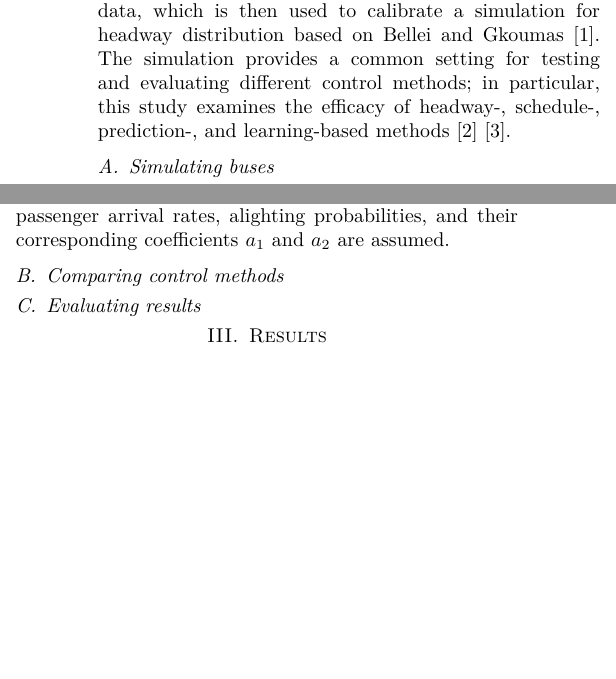
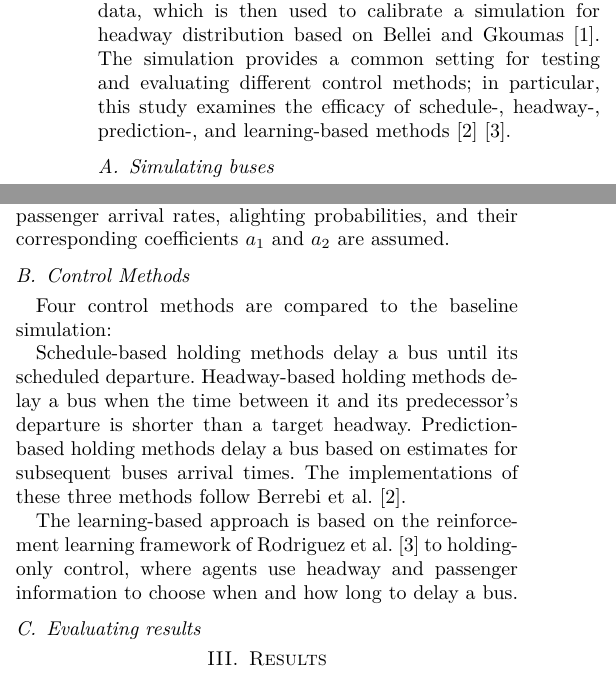
Before and after one commit to yumenegi/reCUMTD, a LaTeX paper (report/main.tex): two parts of the columns of the page before the commit and two parts of the columns of page 1 of 2 after it, joined at a grey line, cut so that both start at the same text, the shorter picture padded with empty space. Compiled offline with XeLaTeX; a missing font is replaced by an installed copy or a similar font; a LaTeX package or settings file that is missing is left out.

Commit message:
more work on Methodology

```diff
--- a/report/main.tex
+++ b/report/main.tex
@@ -62,7 +62,7 @@
 This study examines bus bunching on the Champaign-Urbana Mass Transit District (MTD) network and compares methods for controlling it.
 The proposed approach uses MTD's public APIs to gather real-world GPS location data, which is then used to calibrate a simulation for headway distribution based on Bellei and Gkoumas~\cite{bellei2010}.
 The simulation provides a common setting for testing and evaluating different control methods;
-in particular, this study examines the efficacy of headway-, schedule-, prediction-, and learning-based methods~\cite{berrebi2018holding}\cite{rodriguez2023}.
+in particular, this study examines the efficacy of schedule-, headway-, prediction-, and learning-based methods~\cite{berrebi2018holding}\cite{rodriguez2023}.
 
 \subsection{Simulating buses}
 
@@ -86,9 +86,22 @@ The recorded MTD vehicle location data provides travel-time estimates and dispat
 These quantities are used to calibrate the paper's triangular travel-time distribution and minimum separation between successive buses.
 Due to lack of recorded data, however, passenger arrival rates, alighting probabilities, and their corresponding coefficients $a_1$ and $a_2$ are assumed.
 
-\subsection{Comparing control methods}
+\subsection{Control Methods}
+
+Four control methods are compared to the baseline simulation:
+
+Schedule-based holding methods delay a bus until its scheduled departure.
+Headway-based holding methods delay a bus when the time between it and its predecessor's departure is shorter than a target headway.
+Prediction-based holding methods delay a bus based on estimates for subsequent buses arrival times.
+The implementations of these three methods follow Berrebi et al.~\cite{berrebi2018holding}.
+
+% NOTE: i don't know if we plan on implementing stop-skipping?
+% I think it's probably best not to for consistency.
+The learning-based approach is based on the reinforcement learning framework of Rodriguez et al.~\cite{rodriguez2023}\ to holding-only control, where agents use headway and passenger information to choose when and how long to delay a bus.
 
 \subsection{Evaluating results}
+
+% TODO: discuss experimental methodology (e.g. what are we measuring, how many trials, etc.) and discuss what visualizations we'll create & how we'll analyze them.
 
 \section{Results}
 
```
Also changed, not shown: report/main.pdf.
